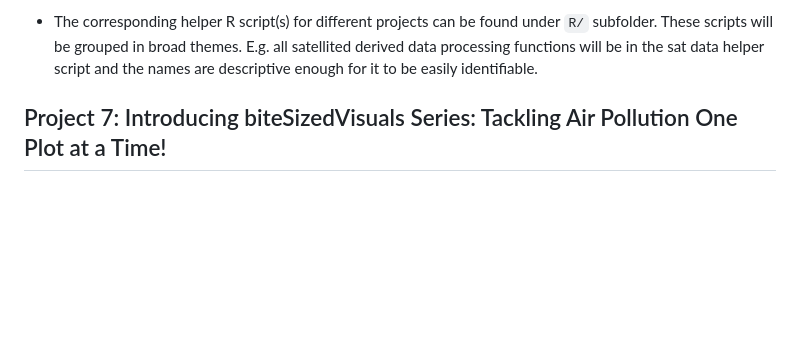
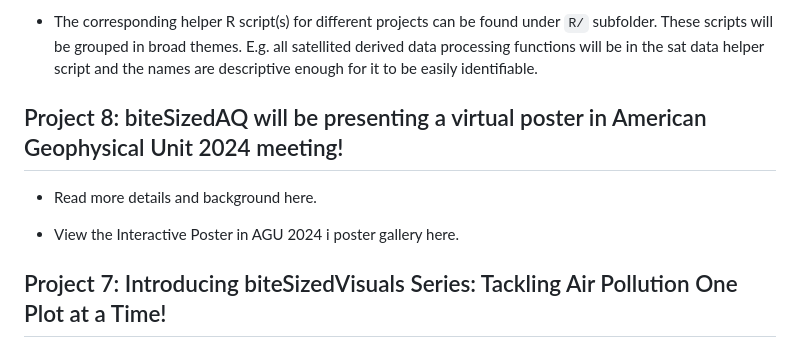
Before and after one commit to AarshBatra/biteSizedAQ, a Markdown page: README.md, the part around the change. Drawn GitHub-style; blank space fills up the shorter version.

```diff
--- a/README.md
+++ b/README.md
@@ -43,6 +43,12 @@ find time. To kick things off, check out the first few projects below!
   themes. E.g. all satellited derived data processing functions will be
   in the sat data helper script and the names are descriptive enough for
   it to be easily identifiable.
+
+## Project 8: biteSizedAQ will be presenting a virtual poster in American Geophysical Unit 2024 meeting!
+
+- Read more details and background here.
+
+- View the Interactive Poster in AGU 2024 i poster gallery here.
 
 ## Project 7: Introducing biteSizedVisuals Series: Tackling Air Pollution One Plot at a Time!
 
```
Also changed, not shown: 8.bite.sized.aq.agu.2024/README.md (added, +166 -0 lines), 8.bite.sized.aq.agu.2024/images/clipboard-1645959672.png (added), 8.bite.sized.aq.agu.2024/images/clipboard-2775722817.png (added), 8.bite.sized.aq.agu.2024/images/clipboard-42773791.png (added), 8.bite.sized.aq.agu.2024/images/clipboard-507347030.png (added), 3 other files.
